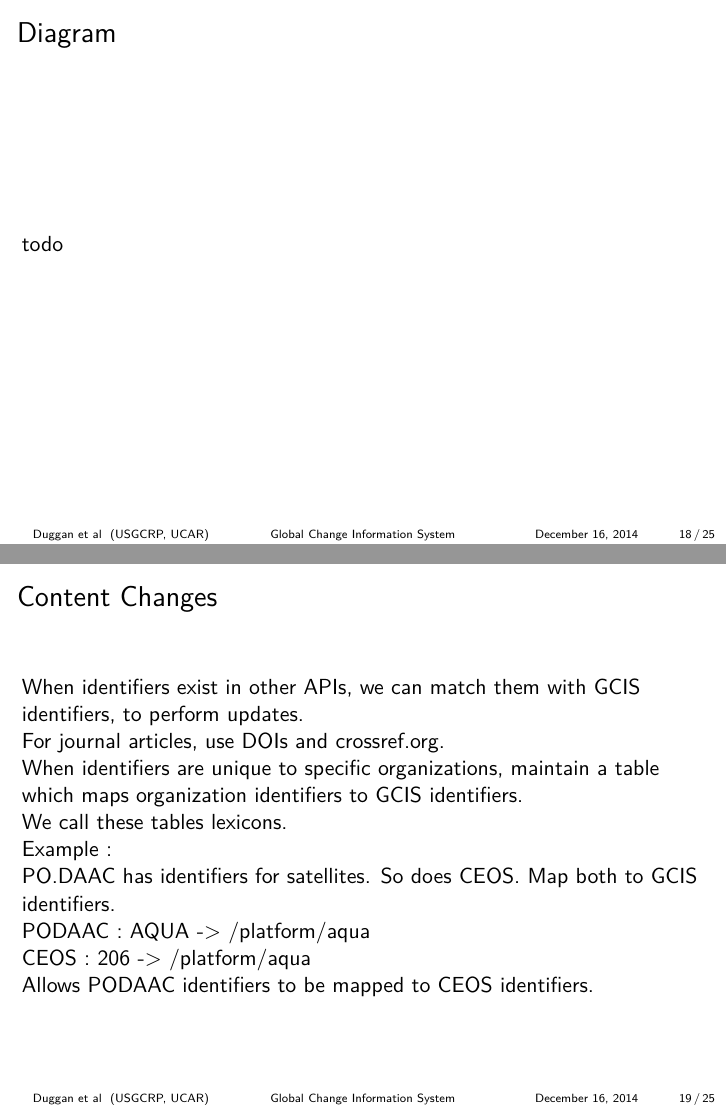
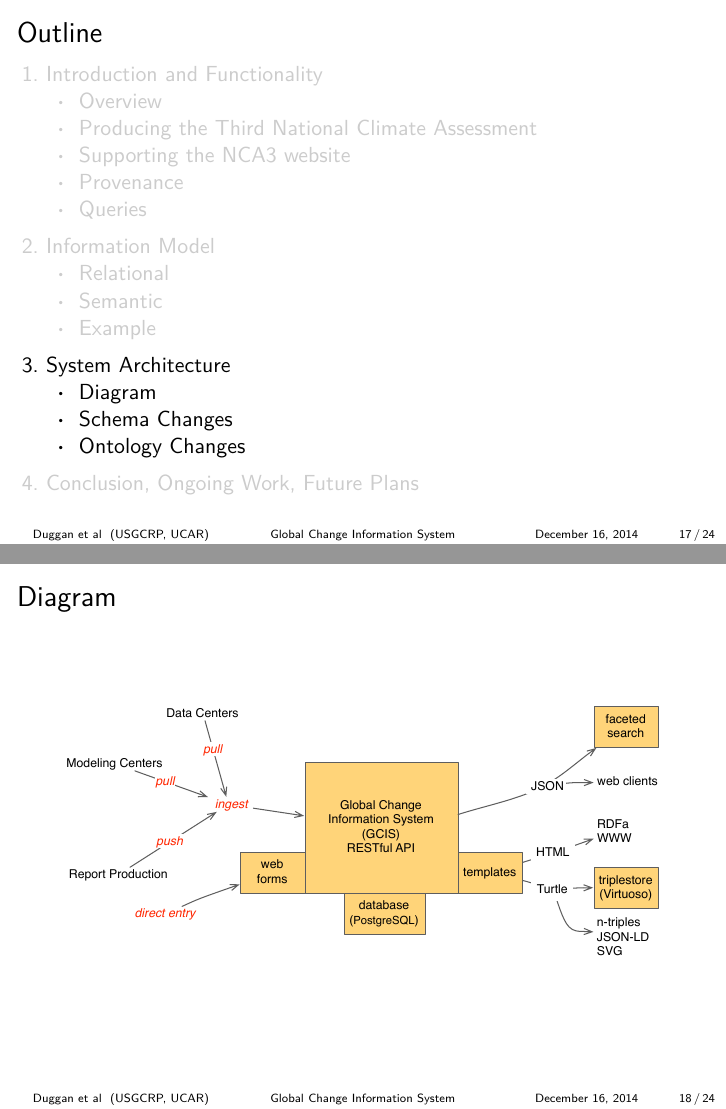
Before and after one commit to bduggan/gcis-talk-adaptable, LaTeX slides (adaptable.tex): pages 18 and 19 of 25 before the commit and pages 17 and 18 of 24 after it, joined at a grey line. Compiled offline with pdfLaTeX.

Commit message:
arch diagram

```diff
--- a/adaptable.tex
+++ b/adaptable.tex
@@ -257,27 +257,30 @@ Global Change Information System}
 
 \frame{
     \frametitle{\insertsubsectionhead}
-    todo
+    \begin{center}
+    \includegraphics[width=0.9\textwidth]{arch.pdf}
+    \end{center}
 }
 
-\subsection{Content Changes}
-\frame{
-    \frametitle{\insertsubsectionhead}
-    When identifiers exist in other APIs, we can match them with
-    GCIS identifiers, to perform updates.\\
-    For journal articles, use DOIs and crossref.org.\\
-    When identifiers are unique to specific organizations, maintain
-    a table which maps organization identifiers to GCIS identifiers.\\
-    We call these tables lexicons.\\
-    Example :\\
-    PO.DAAC has identifiers for satellites.  So does CEOS.  Map both
-    to GCIS identifiers.\\
-    PODAAC : AQUA -> /platform/aqua\\
-    CEOS : 206 -> /platform/aqua\\
-    Allows PODAAC identifiers to be mapped to CEOS identifiers.
-}
+
+%% \subsection{Content Changes}
+%% \frame{
+%%     \frametitle{\insertsubsectionhead}
+%%     When identifiers exist in other APIs, we can match them with
+%%     GCIS identifiers, to perform updates.\\
+%%     For journal articles, use DOIs and crossref.org.\\
+%%     When identifiers are unique to specific organizations, maintain
+%%     a table which maps organization identifiers to GCIS identifiers.\\
+%%     We call these tables lexicons.\\
+%%     Example :\\
+%%     PO.DAAC has identifiers for satellites.  So does CEOS.  Map both
+%%     to GCIS identifiers.\\
+%%     PODAAC : AQUA -> /platform/aqua\\
+%%     CEOS : 206 -> /platform/aqua\\
+%%     Allows PODAAC identifiers to be mapped to CEOS identifiers.
+%% }
+
 \subsection{Schema Changes}
-
 \frame{
     \frametitle{\insertsubsectionhead}
     Changes to the schema propagate to the JSON API.
```
Also changed, not shown: adaptable.pdf, arch.pdf (added), adaptable.tex (2 more changed lines).
